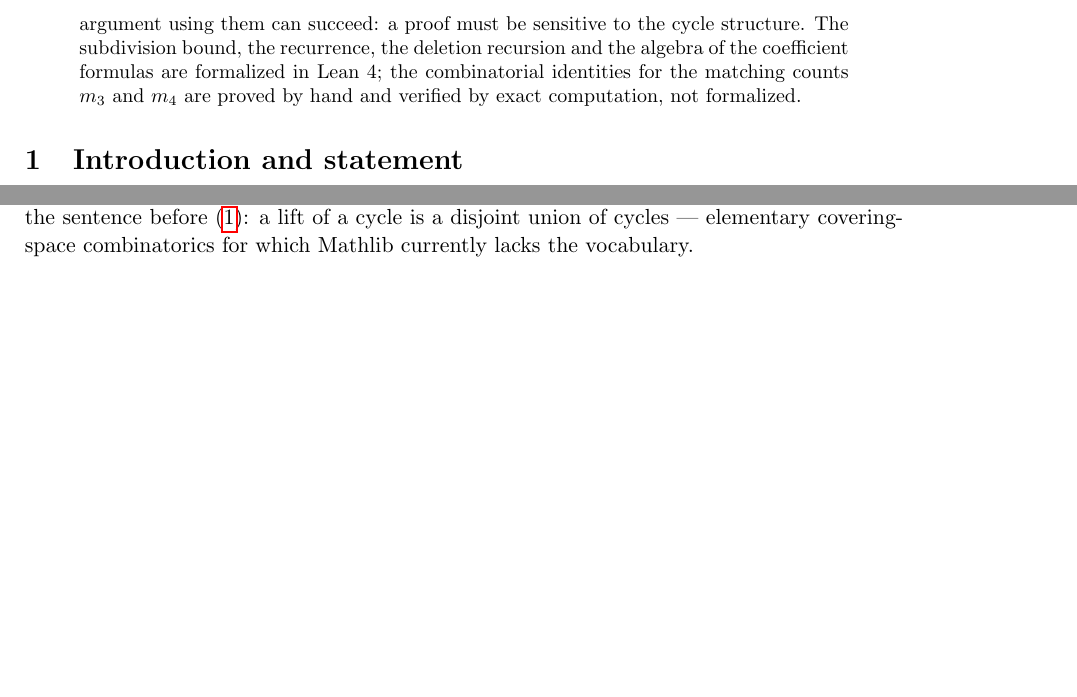
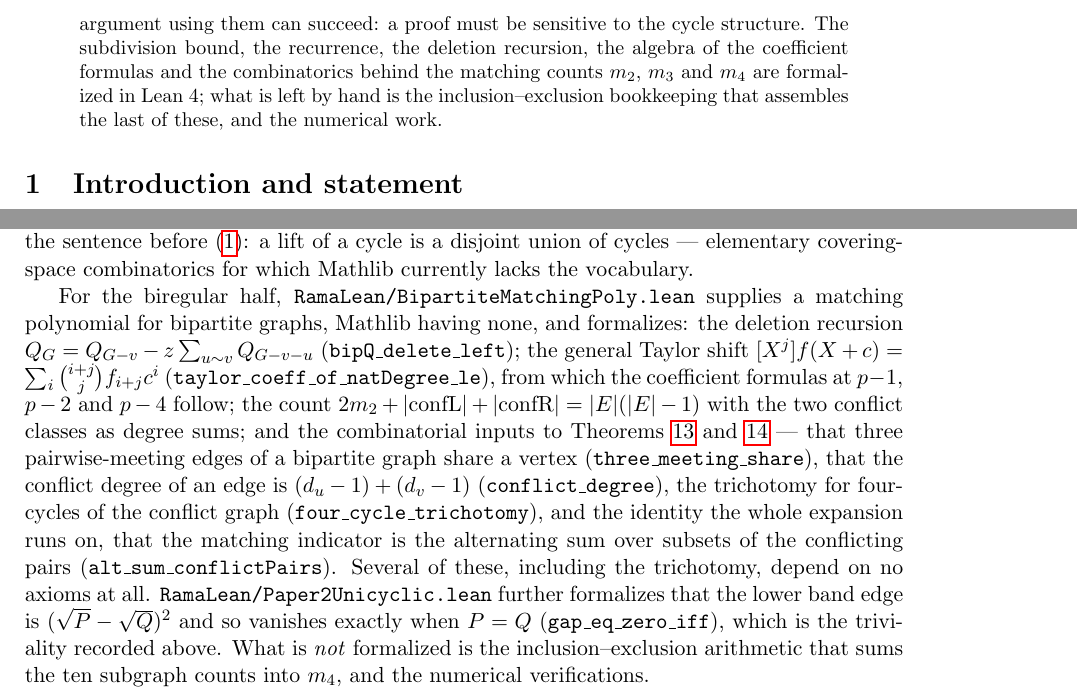
Before and after one commit to ElVec1o/rama-notes, a LaTeX paper (paper2_note/note.tex): two parts of pages 2 and 18 of 20, joined at a grey line, cut so that both start at the same text, the shorter picture padded with empty space. Compiled offline with pdfLaTeX.

Commit message:
Bring the formalization statement in line with what is actually proved
The abstract claimed only the subdivision bound, the recurrence, the deletion
recursion and the coefficient algebra, and said the m_3 and m_4 identities were not
formalized. That is now out of date: the combinatorics behind m_2, m_3 and m_4 is
formalized, and what remains by hand is the inclusion-exclusion bookkeeping that
assembles the last of them.

The formalization section now itemizes the biregular half: bipQ_delete_left,
taylor_coeff_of_natDegree_le and the coefficient formulas it yields, the m_2 count
with its conflict classes as degree sums, three_meeting_share, conflict_degree,
four_cycle_trichotomy and alt_sum_conflictPairs, plus gap_eq_zero_iff for the a=b
triviality. It also records that several of these, including the trichotomy, depend
on no axioms at all, and states plainly what is not formalized: the arithmetic
summing the ten subgraph counts into m_4, and the numerical work.

```diff
--- a/paper2_note/note.tex
+++ b/paper2_note/note.tex
@@ -62,10 +62,10 @@ term plus the number of $4$-cycles, with coefficient one. Since the two power
 sums carried by the universal coefficients imply only a bound growing like
 $\sqrt p$, while the conjectured bound is independent of $p$, no argument using
 them can succeed: a proof must be sensitive to the cycle structure. The
-subdivision bound, the recurrence, the deletion recursion and the algebra of the
-coefficient formulas are formalized in Lean~4; the combinatorial identities for
-the matching counts $m_3$ and $m_4$ are proved by hand and verified by exact
-computation, not formalized.
+subdivision bound, the recurrence, the deletion recursion, the algebra of the
+coefficient formulas and the combinatorics behind the matching counts $m_2$, $m_3$
+and $m_4$ are formalized in Lean~4; what is left by hand is the inclusion--exclusion
+bookkeeping that assembles the last of these, and the numerical work.
 \end{abstract}
 
 \section{Introduction and statement}
@@ -1179,6 +1179,28 @@ No \texttt{sorry}. The single remaining unformalized ingredient of the
 of a cycle is a disjoint union of cycles --- elementary covering-space
 combinatorics for which Mathlib currently lacks the vocabulary.
 
+For the biregular half, \texttt{RamaLean/BipartiteMatchingPoly.lean} supplies a
+matching polynomial for bipartite graphs, Mathlib having none, and formalizes:
+the deletion recursion $Q_G=Q_{G-v}-z\sum_{u\sim v}Q_{G-v-u}$
+(\texttt{bipQ\_delete\_left}); the general Taylor shift
+$[X^j]f(X+c)=\sum_i\binom{i+j}{j}f_{i+j}c^i$
+(\texttt{taylor\_coeff\_of\_natDegree\_le}), from which the coefficient formulas at
+$p-1$, $p-2$ and $p-4$ follow; the count $2m_2+|{\rm confL}|+|{\rm confR}|=|E|(|E|-1)$
+with the two conflict classes as degree sums; and the combinatorial inputs to
+Theorems~\ref{thm:universal} and~\ref{thm:c4} --- that three pairwise-meeting edges
+of a bipartite graph share a vertex (\texttt{three\_meeting\_share}), that the
+conflict degree of an edge is $(d_u-1)+(d_v-1)$ (\texttt{conflict\_degree}), the
+trichotomy for four-cycles of the conflict graph
+(\texttt{four\_cycle\_trichotomy}), and the identity the whole expansion runs on,
+that the matching indicator is the alternating sum over subsets of the conflicting
+pairs (\texttt{alt\_sum\_conflictPairs}). Several of these, including the
+trichotomy, depend on no axioms at all. \texttt{RamaLean/Paper2Unicyclic.lean}
+further formalizes that the lower band edge is $(\sqrt P-\sqrt Q)^2$ and so
+vanishes exactly when $P=Q$ (\texttt{gap\_eq\_zero\_iff}), which is the triviality
+recorded above. What is \emph{not} formalized is the inclusion--exclusion
+arithmetic that sums the ten subgraph counts into $m_4$, and the numerical
+verifications.
+
 \begin{remark}
 Everything here is stated for the uniform permutation model; by
 \cite{HPS} the quotient coincides with the $(r-1)$-matching polynomial,
```
Also changed, not shown: paper2_note/note.pdf.
